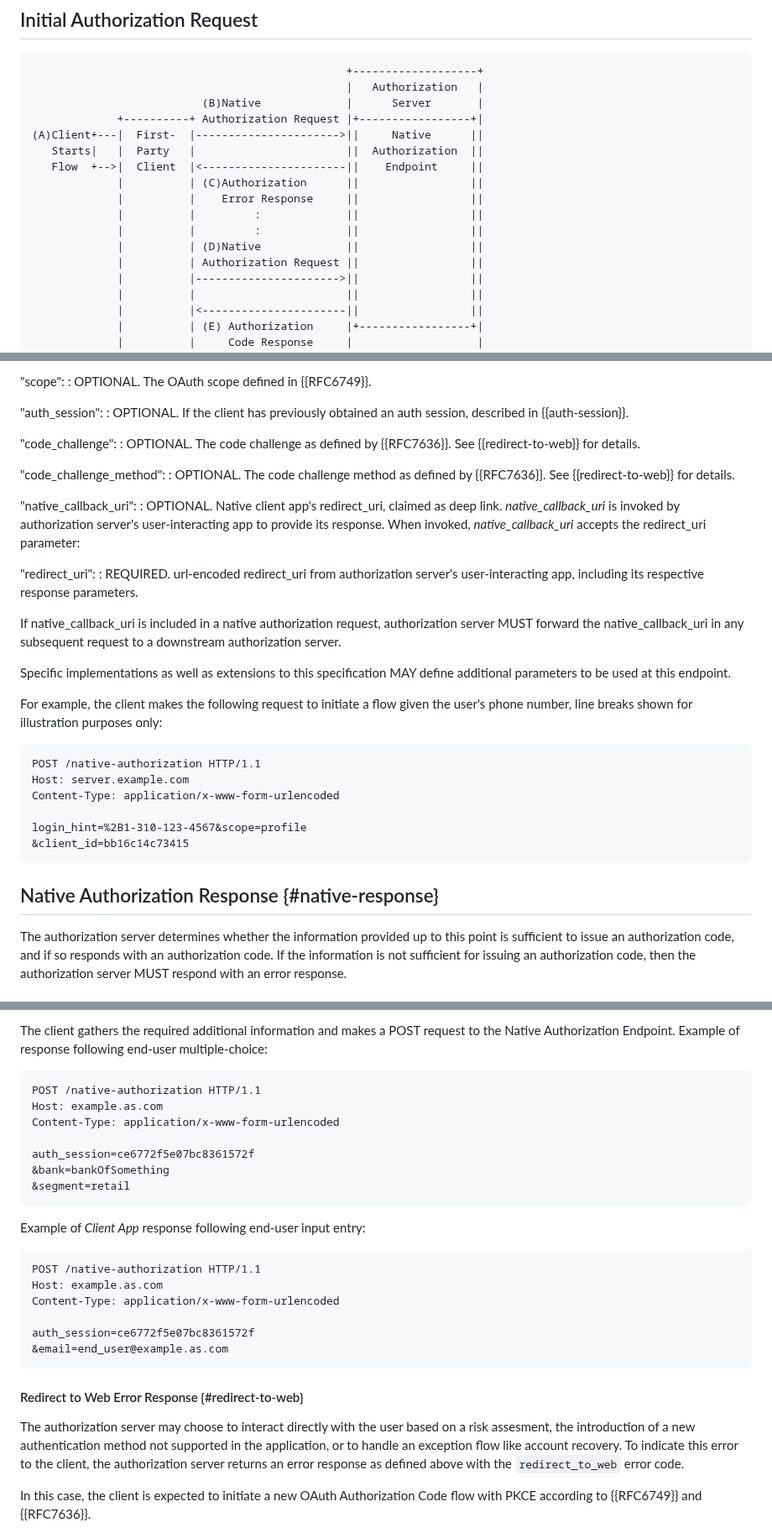
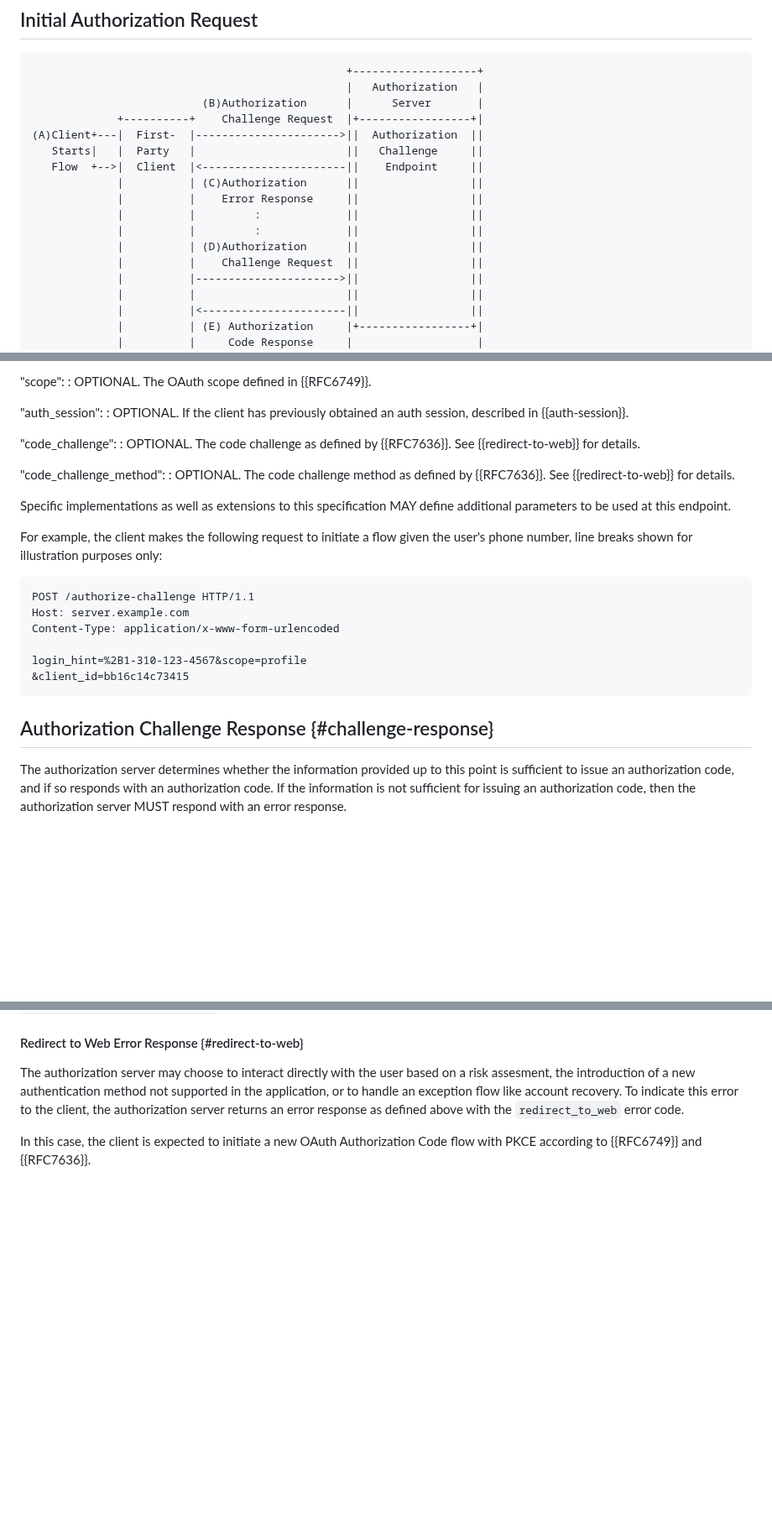
Before and after one commit to oauth-wg/oauth-first-party-apps, a Markdown page: draft-ietf-oauth-first-party-apps.md, 3 parts joined by grey strips. Shown at 84% size. GitHub-like rendering; blank space fills up the shorter version.

```diff
--- a/draft-ietf-oauth-first-party-apps.md
+++ b/draft-ietf-oauth-first-party-apps.md
@@ -177,17 +175,17 @@ There are three primary ways this specification extends various parts of an OAut
 ~~~ ascii-art
                                                 +-------------------+
                                                 |   Authorization   |
-                          (B)Native             |      Server       |
-             +----------+ Authorization Request |+-----------------+|
-(A)Client+---|  First-  |---------------------->||     Native      ||
-   Starts|   |  Party   |                       ||  Authorization  ||
+                          (B)Authorization      |      Server       |
+             +----------+    Challenge Request  |+-----------------+|
+(A)Client+---|  First-  |---------------------->||  Authorization  ||
+   Starts|   |  Party   |                       ||   Challenge     ||
    Flow  +-->|  Client  |<----------------------||    Endpoint     ||
              |          | (C)Authorization      ||                 ||
              |          |    Error Response     ||                 ||
              |          |         :             ||                 ||
              |          |         :             ||                 ||
-             |          | (D)Native             ||                 ||
-             |          | Authorization Request ||                 ||
+             |          | (D)Authorization      ||                 ||
+             |          |    Challenge Request  ||                 ||
              |          |---------------------->||                 ||
              |          |                       ||                 ||
              |          |<----------------------||                 ||
@@ -289,27 +288,19 @@ format with a character encoding of UTF-8 in the HTTP request body:
 : OPTIONAL. The code challenge method as defined by {{RFC7636}}.
   See {{redirect-to-web}} for details.
 
-"native_callback_uri":
-: OPTIONAL. Native client app's redirect_uri, claimed as deep link. *native_callback_uri* is invoked by authorization server's user-interacting app to provide its response. When invoked, *native_callback_uri* accepts the redirect_uri parameter:
-
-  "redirect_uri":
-  : REQUIRED. url-encoded redirect_uri from authorization server's user-interacting app, including its respective response parameters.
-
-If native_callback_uri is included in a native authorization request, authorization server MUST forward the native_callback_uri in any subsequent request to a downstream authorization server.
-
 Specific implementations as well as extensions to this specification MAY define additional parameters to be used at this endpoint.
 
 For example, the client makes the following request to initiate a flow
 given the user's phone number, line breaks shown for illustration purposes only:
 
-    POST /native-authorization HTTP/1.1
+    POST /authorize-challenge HTTP/1.1
     Host: server.example.com
     Content-Type: application/x-www-form-urlencoded
 
     login_hint=%2B1-310-123-4567&scope=profile
     &client_id=bb16c14c73415
 
-## Native Authorization Response {#native-response}
+## Authorization Challenge Response {#challenge-response}
 
 The authorization server determines whether the information provided up to this point is sufficient to issue an authorization code, and if so responds with an authorization code. If the information is not sufficient for issuing an authorization code, then the authorization server MUST respond with an error response.
 
@@ -541,23 +435,3 @@ Example of prompting end-user for text input entry:
-The client gathers the required additional information and makes a POST request to the Native Authorization Endpoint. Example of response following end-user multiple-choice:
-
-    POST /native-authorization HTTP/1.1
-    Host: example.as.com
-    Content-Type: application/x-www-form-urlencoded
-
-    auth_session=ce6772f5e07bc8361572f
-    &bank=bankOfSomething
-    &segment=retail
-
-Example of *Client App* response following end-user input entry:
-
-    POST /native-authorization HTTP/1.1
-    Host: example.as.com
-    Content-Type: application/x-www-form-urlencoded
-
-    auth_session=ce6772f5e07bc8361572f
-    &email=end_user@example.as.com
-
-
 #### Redirect to Web Error Response {#redirect-to-web}
 
 The authorization server may choose to interact directly with the user based on a risk
```
Also changed, not shown: other parts of draft-ietf-oauth-first-party-apps.md (+44 -142 lines).
